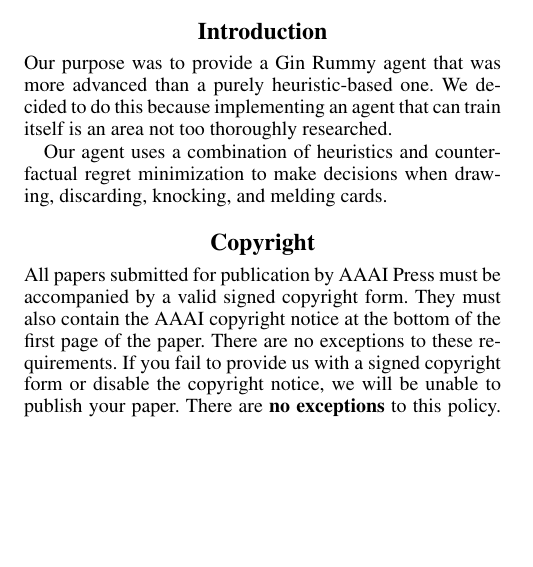
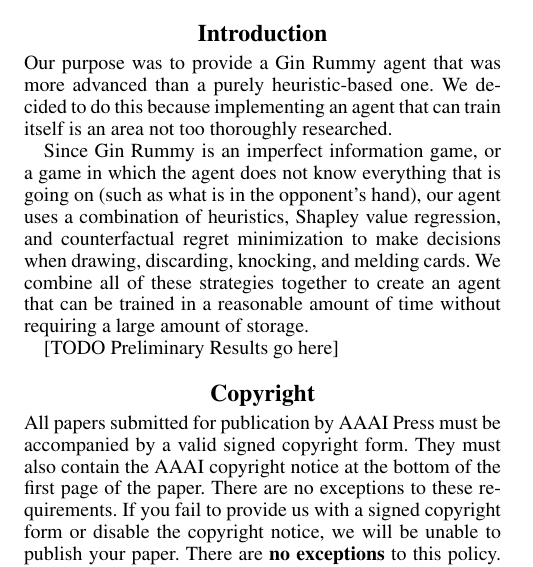
Before and after one commit to CTOverton/Agent-TAG, a LaTeX paper (Paper/PercentTwentyPaper.tex): part of one column of page 1 of 9, cut so that both start at the same text, the shorter picture padded with empty space. Compiled offline with pdfLaTeX.

Commit message:
finished intro

```diff
--- a/Paper/PercentTwentyPaper.tex
+++ b/Paper/PercentTwentyPaper.tex
@@ -115,7 +115,9 @@ AAAI creates proceedings, working notes, and technical reports directly from ele
 \section{Introduction}
 \noindent Our purpose was to provide a Gin Rummy agent that was more advanced than a purely heuristic-based one. We decided to do this because implementing an agent that can train itself is an area not too thoroughly researched.
 
-Our agent uses a combination of heuristics and counterfactual regret minimization to make decisions when drawing, discarding, knocking, and melding cards.
+Since Gin Rummy is an imperfect information game, or a game in which the agent does not know everything that is going on (such as what is in the opponent's hand), our agent uses a combination of heuristics, Shapley value regression, and counterfactual regret minimization to make decisions when drawing, discarding, knocking, and melding cards. We combine all of these strategies together to create an agent that can be trained in a reasonable amount of time without requiring a large amount of storage.
+
+[TODO Preliminary Results go here]
 
 \section{Copyright}
 All papers submitted for publication by AAAI Press must be accompanied by a valid signed copyright form. They must also contain the AAAI copyright notice at the bottom of the first page of the paper. There are no exceptions to these requirements. If you fail to provide us with a signed copyright form or disable the copyright notice, we will be unable to publish your paper. There are \textbf{no exceptions} to this policy. You will find a PDF version of the AAAI copyright form in the AAAI AuthorKit. Please see the specific instructions for your conference for submission details.
```
Also changed, not shown: Paper/PercentTwentyPaper.pdf, 1 other file.
